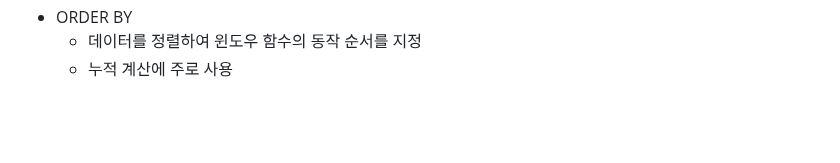
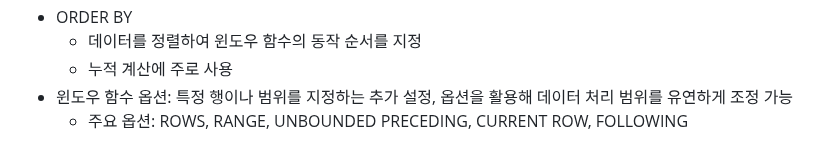
Before and after one commit to daoujunsung/Daou-FITs-3-YangJunsung, a Markdown page: [TIL] 2025-01-20 TIL.md, the part around the change. Rendered like a GitHub page; blank space fills up the shorter version.

```diff
--- a/[TIL] 2025-01-20 TIL.md
+++ b/[TIL] 2025-01-20 TIL.md
@@ -168,3 +168,5 @@ FROM 테이블명;
 - ORDER BY
   - 데이터를 정렬하여 윈도우 함수의 동작 순서를 지정
   - 누적 계산에 주로 사용
+- 윈도우 함수 옵션: 특정 행이나 범위를 지정하는 추가 설정, 옵션을 활용해 데이터 처리 범위를 유연하게 조정 가능
+  - 주요 옵션: ROWS, RANGE, UNBOUNDED PRECEDING, CURRENT ROW, FOLLOWING
```
